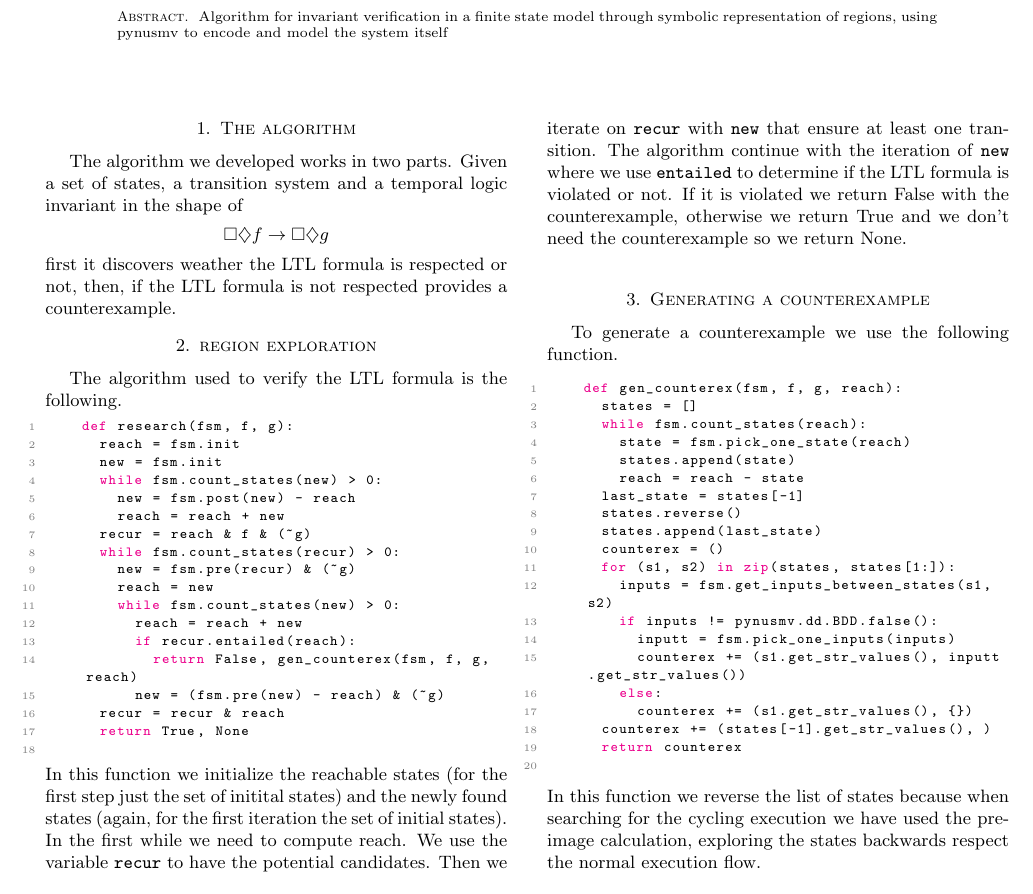
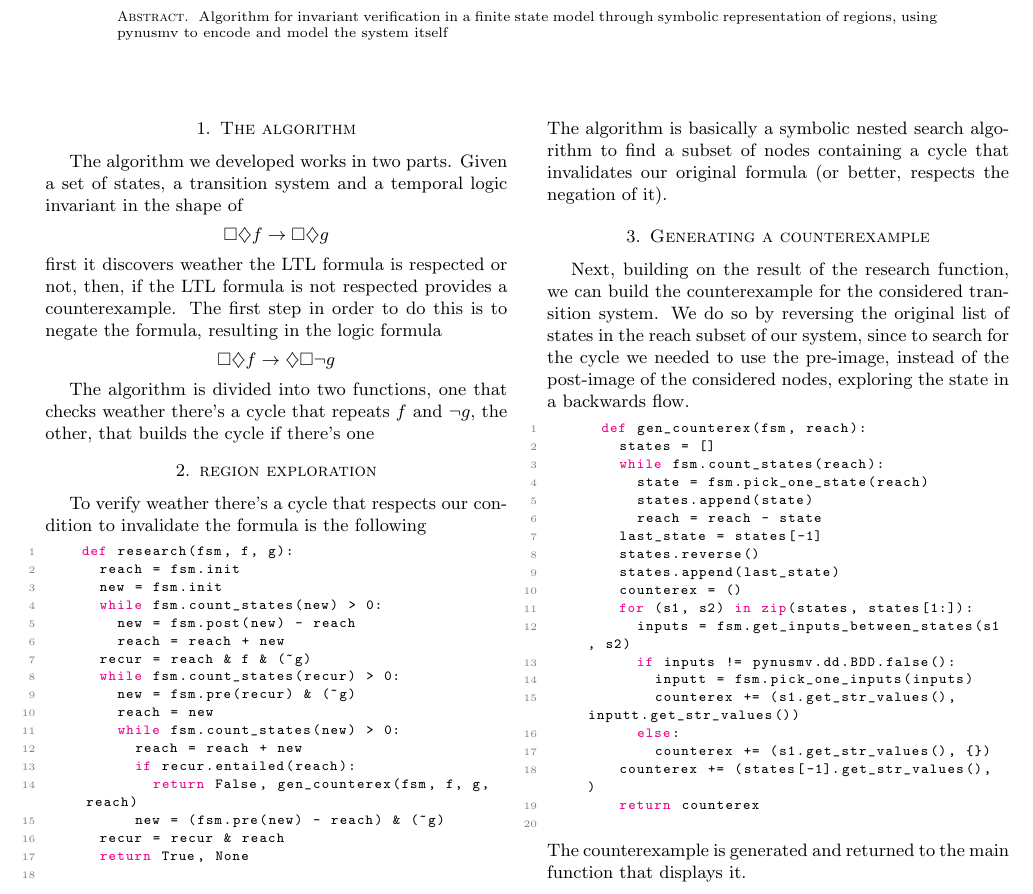
Before and after one commit to badadumTss/fmcs-assignment-2, a LaTeX paper (report/report.tex): part of the page, cut so that both start at the same text. Compiled offline with pdfLaTeX.

Commit message:
report edits

```diff
--- a/report/report.tex
+++ b/report/report.tex
@@ -67,10 +67,20 @@
   \[
     \square \diamondsuit f \rightarrow \square \diamondsuit g
   \]
-  first it discovers weather the LTL formula is respected or not, then,
-  if the LTL formula is not respected provides a counterexample.
+  first it discovers weather the LTL formula is respected or not,
+  then, if the LTL formula is not respected provides a
+  counterexample. The first step in order to do this is to negate the
+  formula, resulting in the logic formula
+  \[
+    \square \diamondsuit f \rightarrow \diamondsuit \square \neg g
+  \]
+
+  The algorithm is divided into two functions, one that checks weather
+  there's a cycle that repeats $f$ and $\neg g$, the other, that
+  builds the cycle if there's one
   \section{region exploration}\label{explore}
-  The algorithm used to verify the LTL formula is the following.
+  To verify weather there's a cycle that respects our condition to
+  invalidate the formula is the following
   \begin{lstlisting}[language=Python]
   	def research(fsm, f, g):
   		reach = fsm.init
@@ -90,19 +100,20 @@
 			recur = recur & reach
 	  	return True, None
   \end{lstlisting}\label{code:reachable}
-	In this function we initialize the reachable states (for the first step just the
-	set of initital states) and the newly found states (again,
-	for the first iteration the set of initial states).
-	In the first while we need to compute reach.
-	We use the variable \texttt{recur} to have the potential candidates.
-	Then we iterate on \texttt{recur} with \texttt{new} that ensure at least one transition.
-	The algorithm continue with the iteration of \texttt{new} where we use \texttt{entailed} to determine if the LTL formula is violated or not.
-	If it is violated we return False with the counterexample, otherwise we return True and we don't need the counterexample so we return None.
+  The algorithm is basically a symbolic nested search algorithm to
+  find a subset of nodes containing a cycle that invalidates our
+  original formula (or better, respects the negation of it).
 
   \section{Generating a counterexample}\label{back}
-	To generate a counterexample we use the following function.
+
+  Next, building on the result of the research function, we can build
+  the counterexample for the considered transition system. We do so by
+  reversing the original list of states in the reach subset of our
+  system, since to search for the cycle we needed to use the pre-image,
+  instead of the post-image of the considered nodes, exploring the
+  state in a backwards flow.
   \begin{lstlisting}[language=Python]
-		def gen_counterex(fsm, f, g, reach):
+      def gen_counterex(fsm, reach):
       	states = []
       	while fsm.count_states(reach):
       		state = fsm.pick_one_state(reach)
@@ -122,6 +133,7 @@
       	counterex += (states[-1].get_str_values(), )
       	return counterex
   \end{lstlisting}
-	In this function we reverse the list of states because when searching for the cycling execution we have used the pre-image calculation, exploring the states backwards respect the normal execution flow.
+  The counterexample is generated and returned to the main function
+  that displays it.
 \end{multicols}
 \end{document}
```
Also changed, not shown: 1 other file. Lines whose indentation alone changed are shown as unchanged.
